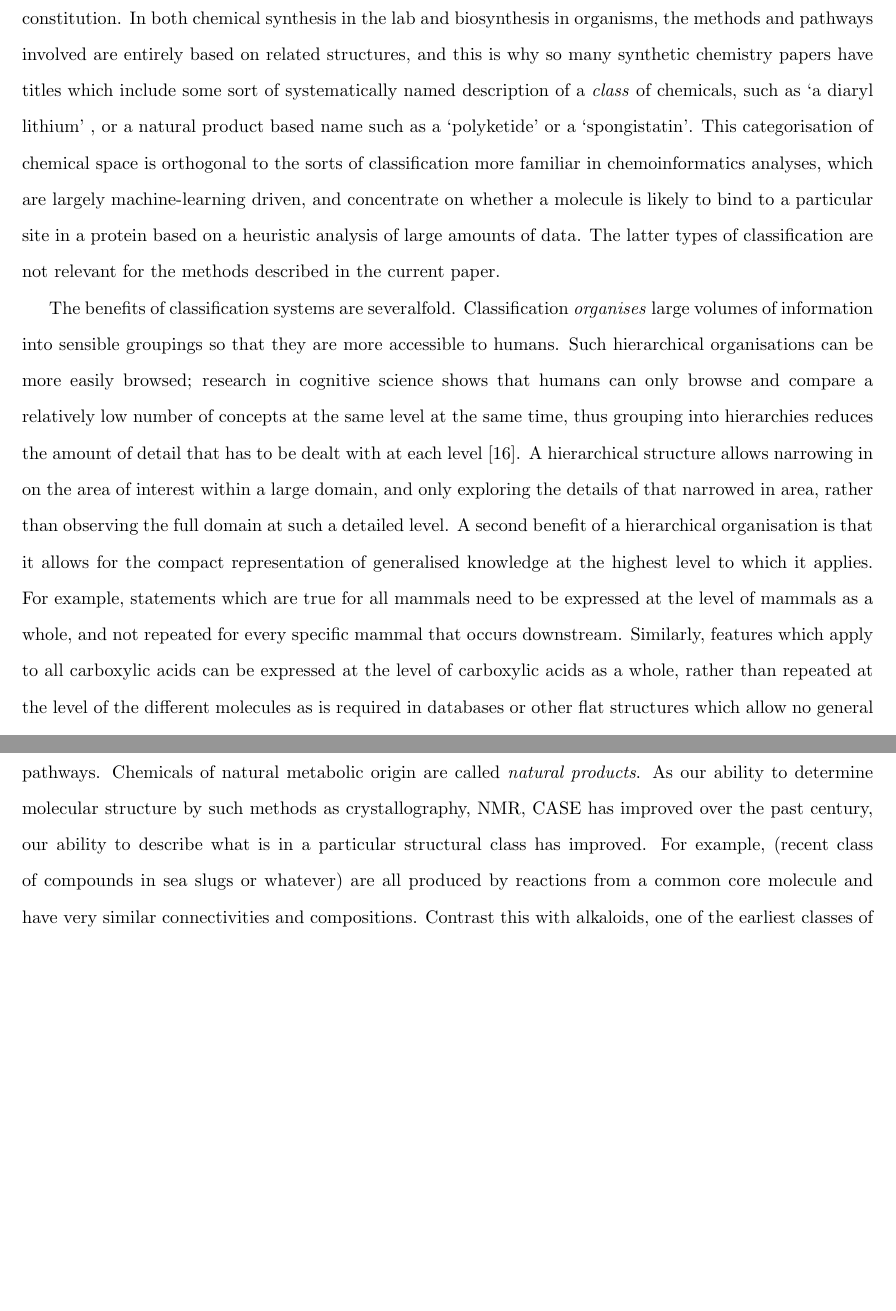
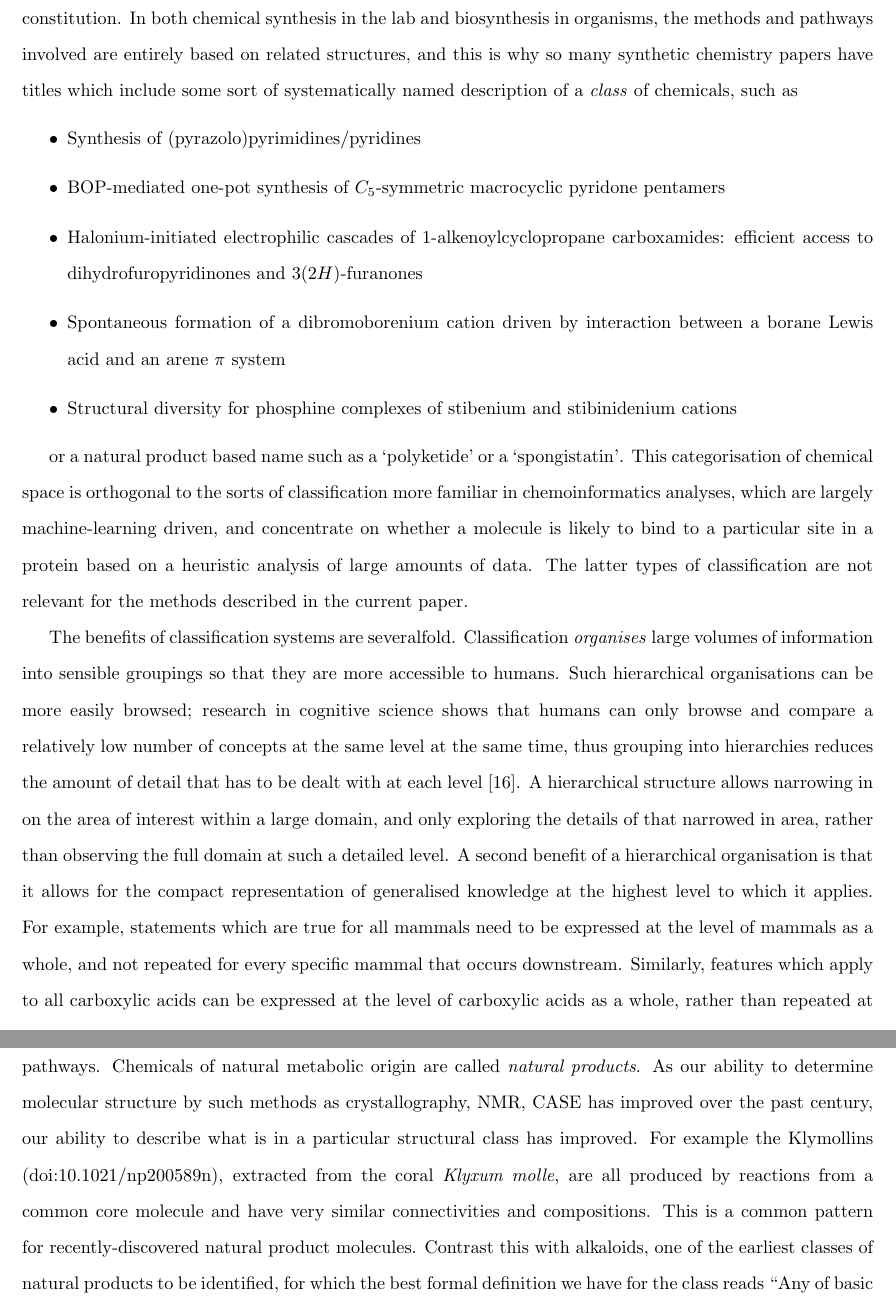
Before and after one commit to jannahastings/strucontjcheminf, a LaTeX document (strucontjcheminf.tex): two parts of pages 5 and 6 of 30 before the commit and two parts of pages 5 and 7 of 30 after it, joined at a grey line, cut so that both start at the same text, the shorter picture padded with empty space. Compiled offline with pdfLaTeX; a LaTeX package or settings file that is missing is left out.

Commit message:
Added examples

```diff
--- a/strucontjcheminf.tex
+++ b/strucontjcheminf.tex
@@ -273,8 +273,16 @@ The remainder of this paper is organised as follows. This Background presents so
 The ability to \textit{classify} raw information into meaningful groups is an essential component of human intelligence, which thus far has proven difficult to replicate in machine reasoning except in narrowly defined domains.  In particular, classification has a long tradition in chemistry:  the periodic table of the elements is one of the longest-standing and most-used systems of hierarchical classification throughout the natural sciences.
 
 %%% Colin says
-The type of hierarchical classification that interests us here is classification of molecules into hierarchical groups based on which atoms in them are connected to which other atoms, or aspects of overall atomic constitution.  In both chemical synthesis in the lab and biosynthesis in organisms, the methods and pathways involved are entirely based on related structures, and this is why so many synthetic chemistry papers have titles which include some sort of systematically named description of a \textit{class} of chemicals, such as `a diaryl lithium' %(check actual papers)
-, or a natural product based name such as a `polyketide' or a `spongistatin'.  This categorisation of chemical space is orthogonal to the sorts of classification more familiar in chemoinformatics analyses, which are largely machine-learning driven, and concentrate on whether a molecule is likely to bind to a particular site in a protein based on a heuristic analysis of large amounts of data. The latter types of classification are not relevant for the methods described in the current paper.
+The type of hierarchical classification that interests us here is classification of molecules into hierarchical groups based on which atoms in them are connected to which other atoms, or aspects of overall atomic constitution.  In both chemical synthesis in the lab and biosynthesis in organisms, the methods and pathways involved are entirely based on related structures, and this is why so many synthetic chemistry papers have titles which include some sort of systematically named description of a \textit{class} of chemicals, such as
+\begin{itemize}
+\item Synthesis of (pyrazolo)pyrimidines/pyridines
+\item BOP-mediated one-pot synthesis of $C_5$-symmetric macrocyclic pyridone pentamers
+\item Halonium-initiated electrophilic cascades of 1-alkenoylcyclopropane carboxamides: efficient access to dihydrofuropyridinones and 3(2$H$)-furanones
+\item Spontaneous formation of a dibromoborenium cation driven by interaction between a borane Lewis acid and an arene $\pi$ system
+\item Structural diversity for phosphine complexes of stibenium and stibinidenium cations
+\end{itemize}
+
+or a natural product based name such as a `polyketide' or a `spongistatin'.  This categorisation of chemical space is orthogonal to the sorts of classification more familiar in chemoinformatics analyses, which are largely machine-learning driven, and concentrate on whether a molecule is likely to bind to a particular site in a protein based on a heuristic analysis of large amounts of data. The latter types of classification are not relevant for the methods described in the current paper.
 %%%
 
 The benefits of classification systems are severalfold. Classification \textit{organises} large volumes of information into sensible groupings so that they are more accessible to humans. Such hierarchical organisations can be more easily browsed; research in cognitive science shows that humans can only browse and compare a relatively low number of concepts at the same level at the same time, thus grouping into hierarchies reduces the amount of detail that has to be dealt with at each level \cite{sternberg2003}. A hierarchical structure allows narrowing in on the area of interest within a large domain, and only exploring the details of that narrowed in area, rather than observing the full domain at such a detailed level. A second benefit of a hierarchical organisation is that it allows for the compact representation of generalised knowledge at the highest level to which it applies.  For example, statements which are true for all mammals need to be expressed at the level of mammals as a whole, and not repeated for every specific mammal that occurs downstream.  Similarly, features which apply to all carboxylic acids can be expressed at the level of carboxylic acids as a whole, rather than repeated at the level of the different molecules as is required in databases or other flat structures which allow no general grouping or hierarchical organisation.
@@ -288,8 +296,8 @@ Interesting classes in chemistry can be grouped into those which are structure-b
 
 Vaguely defined structural classes are those that are based on a family resemblance between a group of molecules, which are often of natural origin or have biological relevance.  For example, \textit{steroids} are defined as ``Any of naturally occurring compounds and synthetic analogues, based on the \textit{cyclopenta[a]phenanthrene carbon skeleton}, partially or completely hydrogenated; there are usually \textit{methyl groups} at C-10 and C-13, and often an \textit{alkyl group} at C-17. By extension, one or more bond scissions, ring expansions and/or ring contractions of the skeleton may have occurred."  The vagueness is indicated by terms and phrases such as `usually', `one or more' and `may have'.
 
-Chemical classes can also be defined based on where the chemical came from in synthetic or natural pathways. Chemicals of natural metabolic origin are called \textit{natural products}.  As our ability to determine molecular structure by such methods as crystallography, NMR, CASE has improved over the past century, our ability to describe what is in a particular structural class has improved.  For example, (recent class of compounds in sea slugs or whatever) %%COLIN TO PROVIDE EXAMPLE
- are all produced by reactions from a common core molecule and have very similar connectivities and compositions.  Contrast this with alkaloids, one of the earliest classes of natural products to be identified, for which the best formal definition we have for the class reads ``Any of basic nitrogen compounds (mostly heterocyclic) occurring mostly in the plant kingdom (but not excluding those of animal origin). Amino acids, peptides, proteins, nucleotides, nucleic acids, amino sugars and antibiotics are not normally regarded as alkaloids. By extension, certain neutral compounds biogenetically related to basic alkaloids are included." A flexible and expressive language is needed to fully do justice to the wide range of class names which are intuitive to chemists and can be found in natural language such as in electronic lab notebooks such as are used in industry and indeed in more traditional scientific publications.
+Chemical classes can also be defined based on where the chemical came from in synthetic or natural pathways. Chemicals of natural metabolic origin are called \textit{natural products}.  As our ability to determine molecular structure by such methods as crystallography, NMR, CASE has improved over the past century, our ability to describe what is in a particular structural class has improved.  For example the Klymollins (doi:10.1021/np200589n), extracted from the coral \textit{Klyxum molle},
+are all produced by reactions from a common core molecule and have very similar connectivities and compositions. This is a common pattern for recently-discovered natural product molecules.  Contrast this with alkaloids, one of the earliest classes of natural products to be identified, for which the best formal definition we have for the class reads ``Any of basic nitrogen compounds (mostly heterocyclic) occurring mostly in the plant kingdom (but not excluding those of animal origin). Amino acids, peptides, proteins, nucleotides, nucleic acids, amino sugars and antibiotics are not normally regarded as alkaloids. By extension, certain neutral compounds biogenetically related to basic alkaloids are included." A flexible and expressive language is needed to fully do justice to the wide range of class names which are intuitive to chemists and can be found in natural language such as in electronic lab notebooks such as are used in industry and indeed in more traditional scientific publications.
 %%%
 
 Many interesting classes of chemicals are defined based on what the chemical does (its function or activity) in a biological or chemical context. Included in this group are drug usage classes such as antidepressant and antifungal; chemical reactivity classes such as solvent, acid and base; and biological activities such as hormone \cite{batchelor2010}. These are included in ChEBI under the `role' ontology.
```
Also changed, not shown: strucontjcheminf.tex (2 more changed lines).
